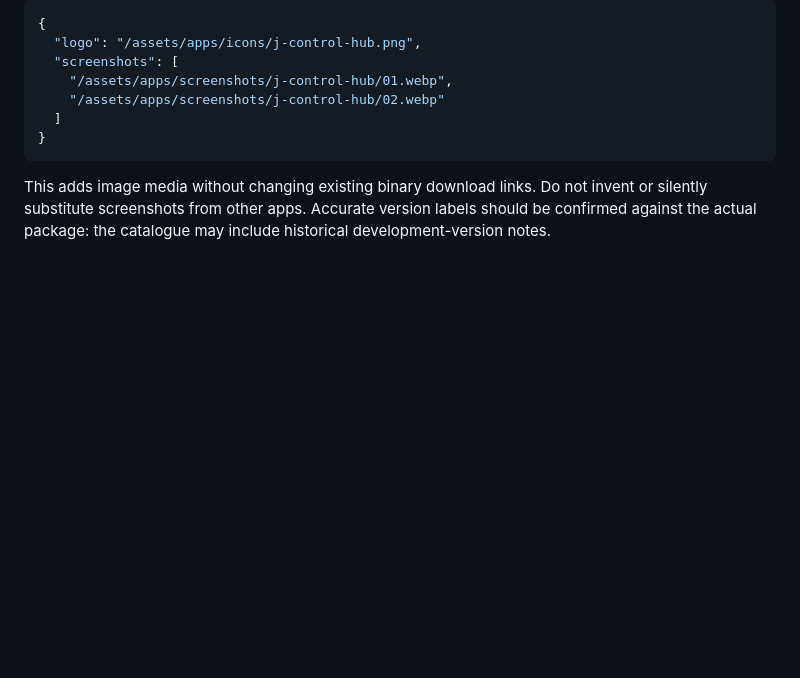
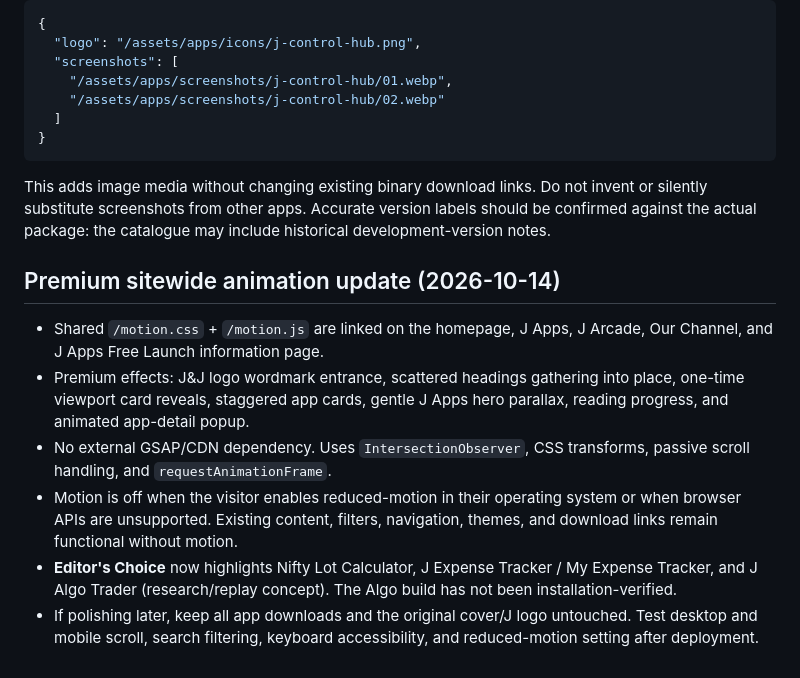
Before and after one commit to jebinc324/J-Digital-Hub, a Markdown page: README.md, the part around the change. Drawn GitHub-style; blank space fills up the shorter version.

Commit message:
Document J&J premium animation and updated Editor's Choice selection

````diff
--- a/README.md
+++ b/README.md
@@ -50,3 +50,11 @@ Upload each owner-approved logo (PNG, WebP, JPG, JPEG) under `public/assets/apps
 }
 ```
 This adds image media without changing existing binary download links. Do not invent or silently substitute screenshots from other apps. Accurate version labels should be confirmed against the actual package: the catalogue may include historical development-version notes.
+
+## Premium sitewide animation update (2026-10-14)
+- Shared `/motion.css` + `/motion.js` are linked on the homepage, J Apps, J Arcade, Our Channel, and J Apps Free Launch information page.
+- Premium effects: J&J logo wordmark entrance, scattered headings gathering into place, one-time viewport card reveals, staggered app cards, gentle J Apps hero parallax, reading progress, and animated app-detail popup.
+- No external GSAP/CDN dependency. Uses `IntersectionObserver`, CSS transforms, passive scroll handling, and `requestAnimationFrame`.
+- Motion is off when the visitor enables reduced-motion in their operating system or when browser APIs are unsupported. Existing content, filters, navigation, themes, and download links remain functional without motion.
+- **Editor's Choice** now highlights Nifty Lot Calculator, J Expense Tracker / My Expense Tracker, and J Algo Trader (research/replay concept). The Algo build has not been installation-verified.
+- If polishing later, keep all app downloads and the original cover/J logo untouched. Test desktop and mobile scroll, search filtering, keyboard accessibility, and reduced-motion setting after deployment.
````
